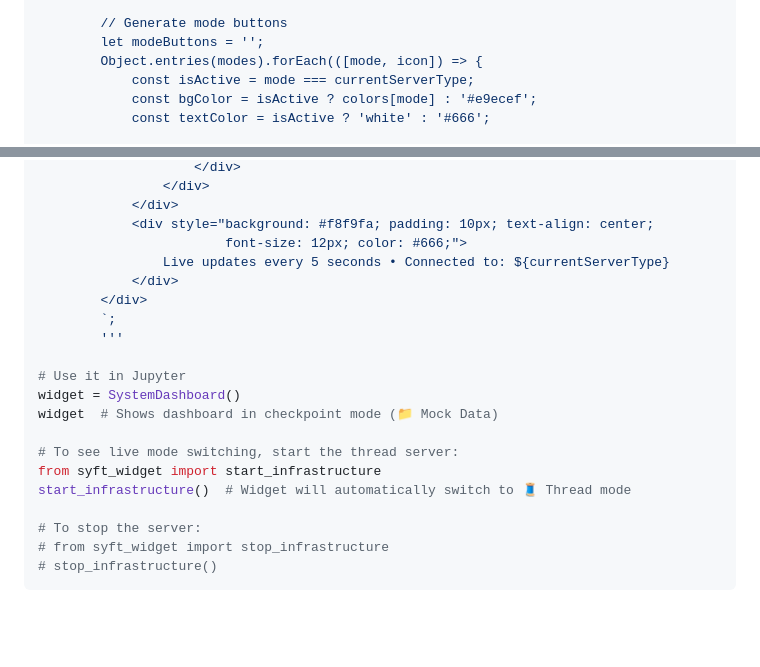
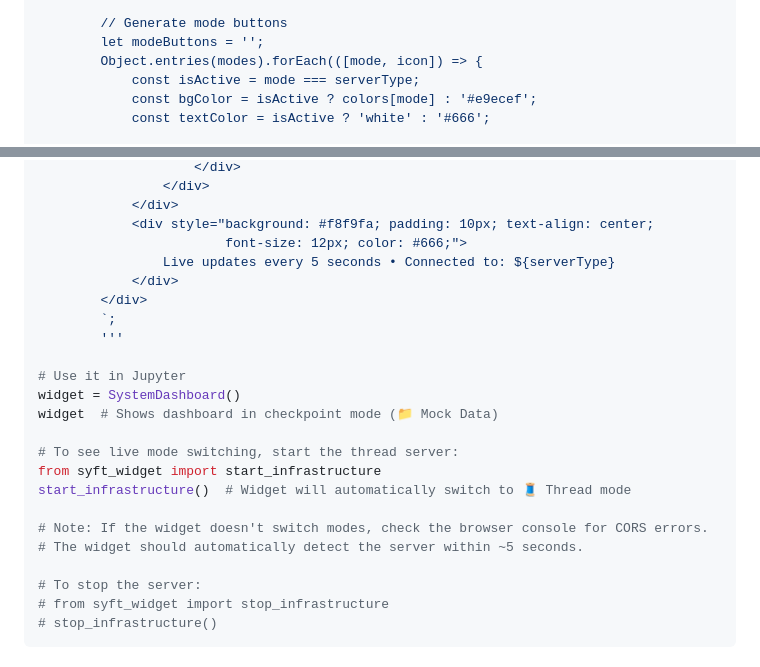
Before and after one commit to OpenMined/syft-widget, a Markdown page: README.md, 2 parts joined by grey strips. Rendered like a GitHub page; blank space fills up the shorter version.

```diff
--- a/README.md
+++ b/README.md
@@ -137,7 +137,7 @@ class SystemDashboard(APIDisplay):
         // Generate mode buttons
         let modeButtons = '';
         Object.entries(modes).forEach(([mode, icon]) => {
-            const isActive = mode === currentServerType;
+            const isActive = mode === serverType;
             const bgColor = isActive ? colors[mode] : '#e9ecef';
             const textColor = isActive ? 'white' : '#666';
 
@@ -193,7 +193,7 @@ class SystemDashboard(APIDisplay):
             </div>
             <div style="background: #f8f9fa; padding: 10px; text-align: center;
                         font-size: 12px; color: #666;">
-                Live updates every 5 seconds • Connected to: ${currentServerType}
+                Live updates every 5 seconds • Connected to: ${serverType}
             </div>
         </div>
         `;
@@ -206,6 +206,9 @@ widget  # Shows dashboard in checkpoint mode (📁 Mock Data)
 # To see live mode switching, start the thread server:
 from syft_widget import start_infrastructure
 start_infrastructure()  # Widget will automatically switch to 🧵 Thread mode
+
+# Note: If the widget doesn't switch modes, check the browser console for CORS errors.
+# The widget should automatically detect the server within ~5 seconds.
 
 # To stop the server:
 # from syft_widget import stop_infrastructure
```
